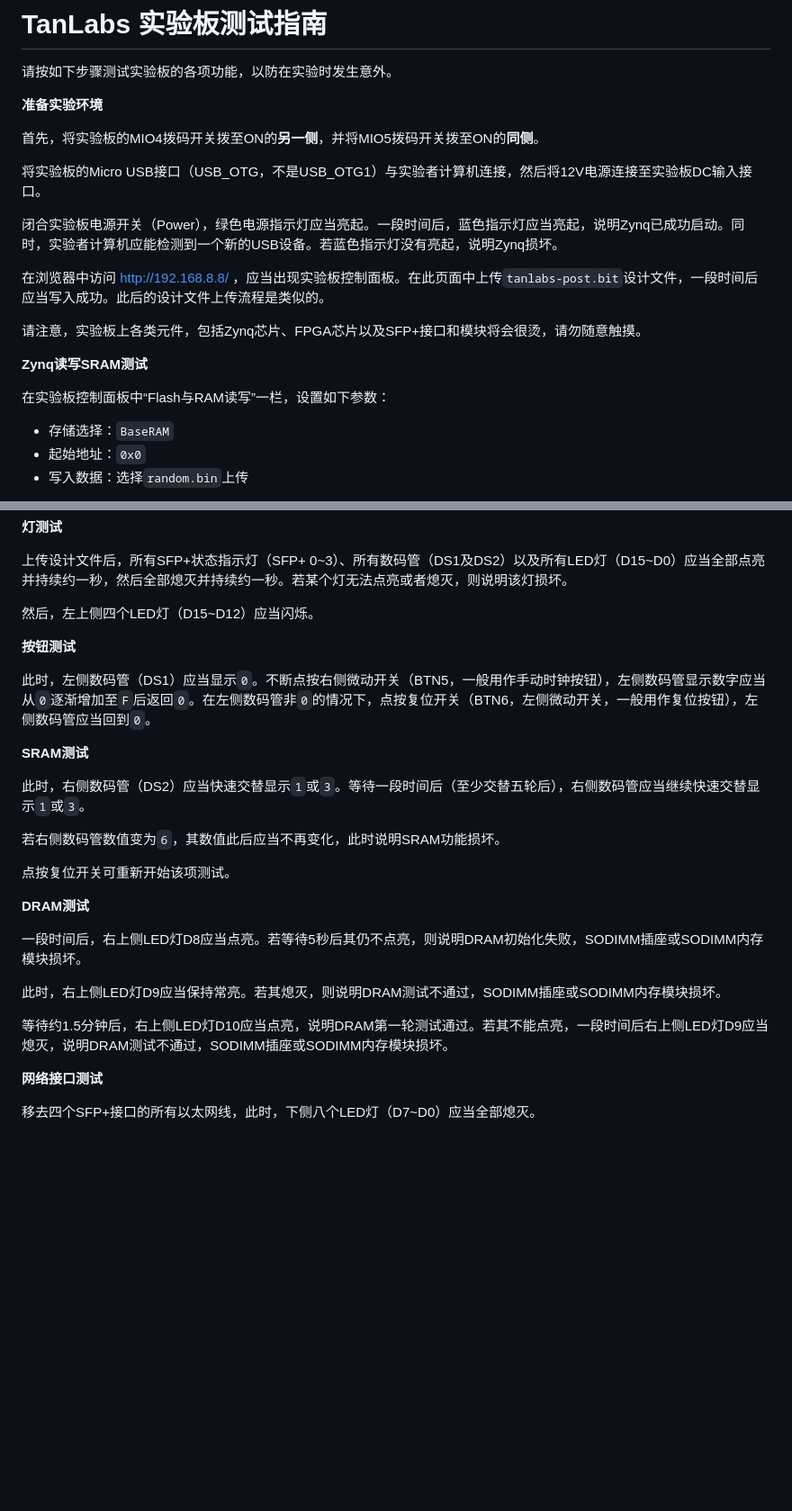
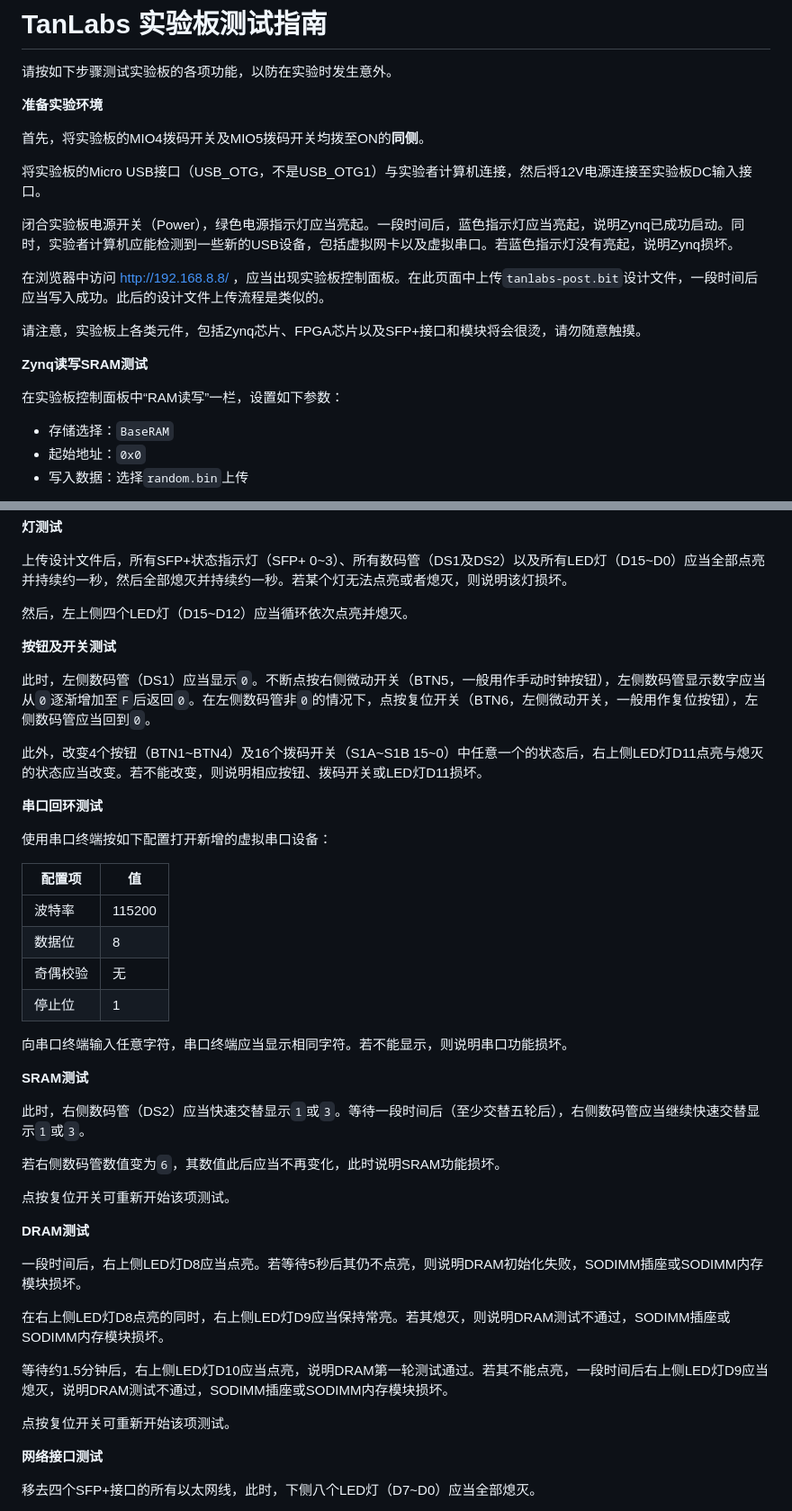
Before and after one commit to thu-cs-lab/tanlabs, a Markdown page: TEST.md, 2 parts joined by grey strips. Shown: that part at 90% size. Drawn GitHub-style; blank space fills up the shorter version.

Commit message:
update test procedure

```diff
--- a/TEST.md
+++ b/TEST.md
@@ -4,11 +4,11 @@
 
 **准备实验环境**
 
-首先，将实验板的MIO4拨码开关拨至ON的**另一侧**，并将MIO5拨码开关拨至ON的**同侧**。
+首先，将实验板的MIO4拨码开关及MIO5拨码开关均拨至ON的**同侧**。
 
 将实验板的Micro USB接口（USB_OTG，不是USB_OTG1）与实验者计算机连接，然后将12V电源连接至实验板DC输入接口。
 
-闭合实验板电源开关（Power），绿色电源指示灯应当亮起。一段时间后，蓝色指示灯应当亮起，说明Zynq已成功启动。同时，实验者计算机应能检测到一个新的USB设备。若蓝色指示灯没有亮起，说明Zynq损坏。
+闭合实验板电源开关（Power），绿色电源指示灯应当亮起。一段时间后，蓝色指示灯应当亮起，说明Zynq已成功启动。同时，实验者计算机应能检测到一些新的USB设备，包括虚拟网卡以及虚拟串口。若蓝色指示灯没有亮起，说明Zynq损坏。
 
 在浏览器中访问 http://192.168.8.8/ ，应当出现实验板控制面板。在此页面中上传`tanlabs-post.bit`设计文件，一段时间后应当写入成功。此后的设计文件上传流程是类似的。
 
@@ -16,7 +16,7 @@
 
 **Zynq读写SRAM测试**
 
-在实验板控制面板中“Flash与RAM读写”一栏，设置如下参数：
+在实验板控制面板中“RAM读写”一栏，设置如下参数：
 
 * 存储选择：`BaseRAM`
 * 起始地址：`0x0`
@@ -34,11 +34,26 @@
 
 上传设计文件后，所有SFP+状态指示灯（SFP+ 0~3）、所有数码管（DS1及DS2）以及所有LED灯（D15~D0）应当全部点亮并持续约一秒，然后全部熄灭并持续约一秒。若某个灯无法点亮或者熄灭，则说明该灯损坏。
 
-然后，左上侧四个LED灯（D15~D12）应当闪烁。
+然后，左上侧四个LED灯（D15~D12）应当循环依次点亮并熄灭。
 
-**按钮测试**
+**按钮及开关测试**
 
 此时，左侧数码管（DS1）应当显示`0`。不断点按右侧微动开关（BTN5，一般用作手动时钟按钮），左侧数码管显示数字应当从`0`逐渐增加至`F`后返回`0`。在左侧数码管非`0`的情况下，点按复位开关（BTN6，左侧微动开关，一般用作复位按钮），左侧数码管应当回到`0`。
+
+此外，改变4个按钮（BTN1~BTN4）及16个拨码开关（S1A~S1B 15~0）中任意一个的状态后，右上侧LED灯D11点亮与熄灭的状态应当改变。若不能改变，则说明相应按钮、拨码开关或LED灯D11损坏。
+
+**串口回环测试**
+
+使用串口终端按如下配置打开新增的虚拟串口设备：
+
+| 配置项   | 值     |
+| -------- | ------ |
+| 波特率   | 115200 |
+| 数据位   | 8      |
+| 奇偶校验 | 无     |
+| 停止位   | 1      |
+
+向串口终端输入任意字符，串口终端应当显示相同字符。若不能显示，则说明串口功能损坏。
 
 **SRAM测试**
 
@@ -52,9 +67,11 @@
 
 一段时间后，右上侧LED灯D8应当点亮。若等待5秒后其仍不点亮，则说明DRAM初始化失败，SODIMM插座或SODIMM内存模块损坏。
 
-此时，右上侧LED灯D9应当保持常亮。若其熄灭，则说明DRAM测试不通过，SODIMM插座或SODIMM内存模块损坏。
+在右上侧LED灯D8点亮的同时，右上侧LED灯D9应当保持常亮。若其熄灭，则说明DRAM测试不通过，SODIMM插座或SODIMM内存模块损坏。
 
 等待约1.5分钟后，右上侧LED灯D10应当点亮，说明DRAM第一轮测试通过。若其不能点亮，一段时间后右上侧LED灯D9应当熄灭，说明DRAM测试不通过，SODIMM插座或SODIMM内存模块损坏。
+
+点按复位开关可重新开始该项测试。
 
 **网络接口测试**
 
```
